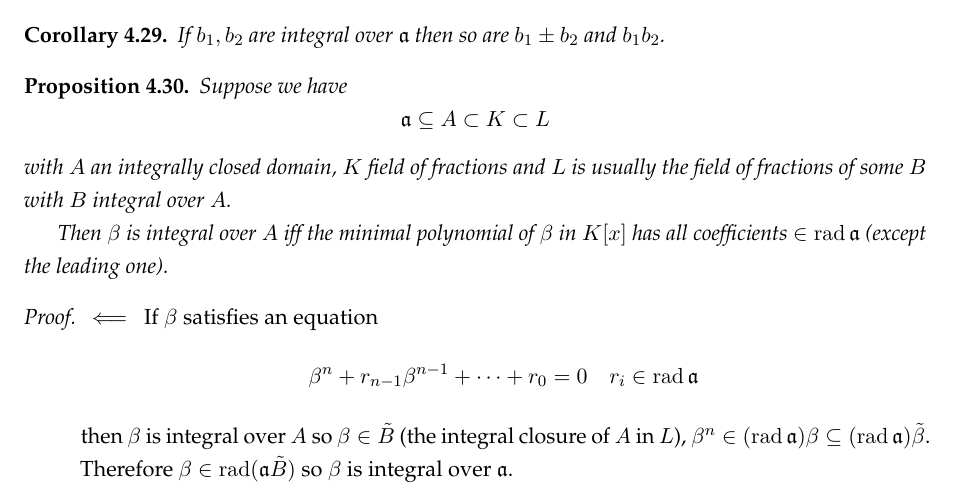
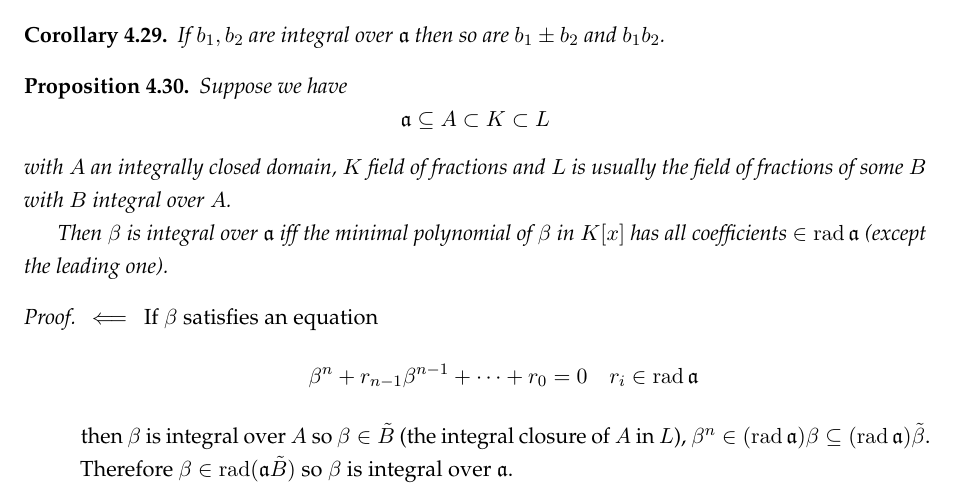
Before and after one commit to gkhater/Commutative-Algebra, a LaTeX document (notes.tex): part of page 51 of 53, cut so that both start at the same text. Compiled offline with pdfLaTeX.

Commit message:
finished integral extensions

```diff
--- a/notes.tex
+++ b/notes.tex
@@ -3042,7 +3042,7 @@ $\operatorname{Im}(\varphi^*)$.
     $$\mathfrak{a} \subseteq A \subset K \subset L$$
     with $A$ an integrally closed domain, $K$ field of fractions and $L$ is usually the field of fractions of some $B$ with $B$ integral over $A$.
 
-    Then $\beta$ is integral over $A$ iff the minimal polynomial of $\beta$ in $K[x]$ has all coefficients $\in \rad \mathfrak{a}$ (except the leading one).
+    Then $\beta$ is integral over $\mathfrak{a}$ iff the minimal polynomial of $\beta$ in $K[x]$ has all coefficients $\in \rad \mathfrak{a}$ (except the leading one).
 \end{proposition}
 
 \begin{proof}
```
Also changed, not shown: notes.pdf.
